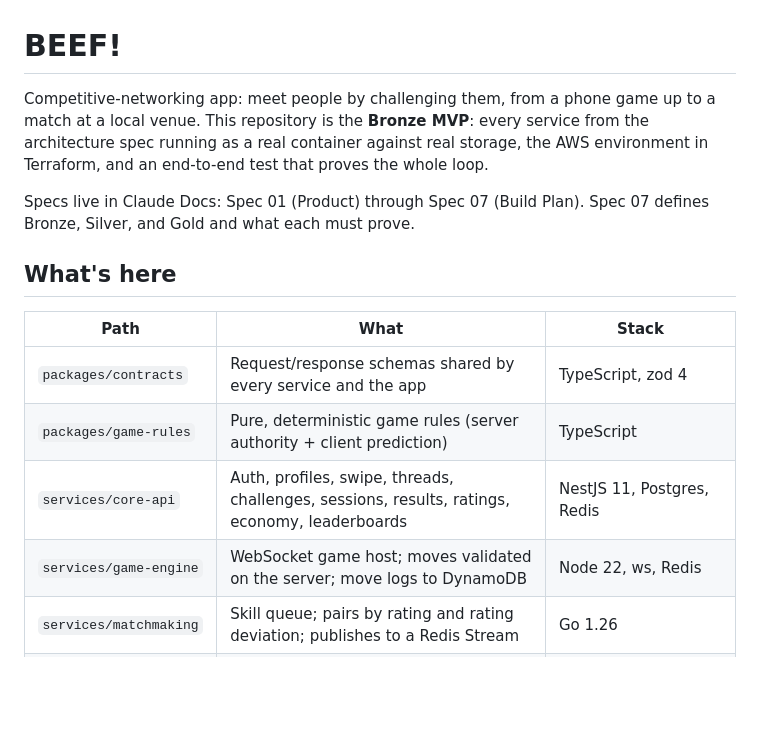
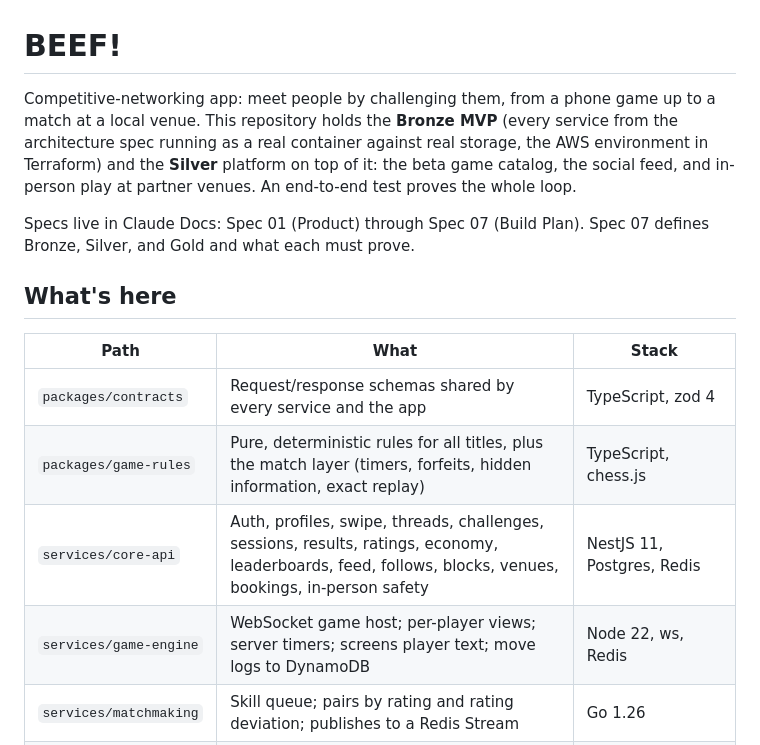
Before and after one commit to ayjanu/BEEF, a Markdown page: beef-bronze-mvp/README.md, the part around one of its changes. Rendered like a GitHub page; blank space fills up the shorter version.

```diff
--- a/beef-bronze-mvp/README.md
+++ b/beef-bronze-mvp/README.md
@@ -1,6 +1,6 @@
 # BEEF!
 
-Competitive-networking app: meet people by challenging them, from a phone game up to a match at a local venue. This repository is the **Bronze MVP**: every service from the architecture spec running as a real container against real storage, the AWS environment in Terraform, and an end-to-end test that proves the whole loop.
+Competitive-networking app: meet people by challenging them, from a phone game up to a match at a local venue. This repository holds the **Bronze MVP** (every service from the architecture spec running as a real container against real storage, the AWS environment in Terraform) and the **Silver** platform on top of it: the beta game catalog, the social feed, and in-person play at partner venues. An end-to-end test proves the whole loop.
 
 Specs live in Claude Docs: Spec 01 (Product) through Spec 07 (Build Plan). Spec 07 defines Bronze, Silver, and Gold and what each must prove.
 
@@ -9,9 +9,9 @@ Specs live in Claude Docs: Spec 01 (Product) through Spec 07 (Build Plan). Spec
 | Path | What | Stack |
 | --- | --- | --- |
 | `packages/contracts` | Request/response schemas shared by every service and the app | TypeScript, zod 4 |
-| `packages/game-rules` | Pure, deterministic game rules (server authority + client prediction) | TypeScript |
-| `services/core-api` | Auth, profiles, swipe, threads, challenges, sessions, results, ratings, economy, leaderboards | NestJS 11, Postgres, Redis |
-| `services/game-engine` | WebSocket game host; moves validated on the server; move logs to DynamoDB | Node 22, ws, Redis |
+| `packages/game-rules` | Pure, deterministic rules for all titles, plus the match layer (timers, forfeits, hidden information, exact replay) | TypeScript, chess.js |
+| `services/core-api` | Auth, profiles, swipe, threads, challenges, sessions, results, ratings, economy, leaderboards, feed, follows, blocks, venues, bookings, in-person safety | NestJS 11, Postgres, Redis |
+| `services/game-engine` | WebSocket game host; per-player views; server timers; screens player text; move logs to DynamoDB | Node 22, ws, Redis |
 | `services/matchmaking` | Skill queue; pairs by rating and rating deviation; publishes to a Redis Stream | Go 1.26 |
 | `services/chat` | Chat, presence, realtime events; every message screened before delivery | Elixir 1.18, Phoenix 1.8 |
 | `services/safety` | Moderation, reports with response clocks, TAKE IT DOWN Act intake | Python 3.13, FastAPI |
```
Also changed, not shown: other parts of beef-bronze-mvp/README.md (+47 -10 lines).
